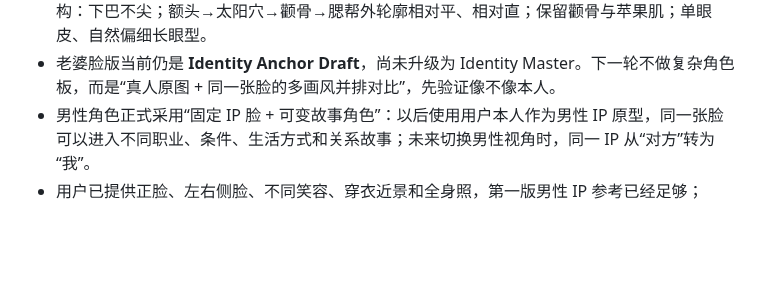
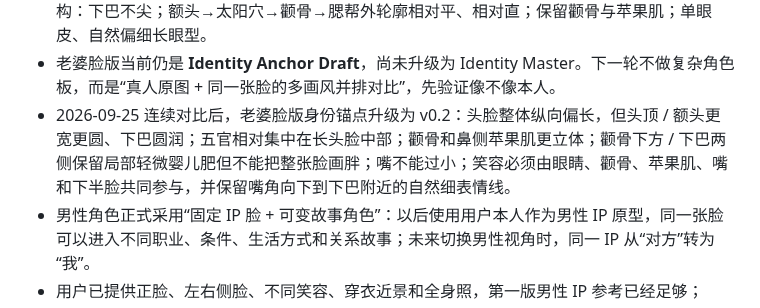
Before and after one commit to Darcy-Jin/Relationship, a Markdown page: docs/current-state.md, the part around the change. Drawn GitHub-style; blank space fills up the shorter version.

Commit message:
docs(state): record wife-face proportion corrections

```diff
--- a/docs/current-state.md
+++ b/docs/current-state.md
@@ -65,6 +65,7 @@ Relationship
 - 女性代入角色现在新增一个**并行的“老婆脸版”**：原来的普通女性角色基线继续保留，不删除、不覆盖。
 - 已新增 `docs/content/ai-comic/characters/female-wife-face-v0.md`，当前先锁真实身份结构：下巴不尖；额头→太阳穴→颧骨→腮帮外轮廓相对平、相对直；保留颧骨与苹果肌；单眼皮、自然偏细长眼型。
 - 老婆脸版当前仍是 **Identity Anchor Draft**，尚未升级为 Identity Master。下一轮不做复杂角色板，而是“真人原图 + 同一张脸的多画风并排对比”，先验证像不像本人。
+- 2026-09-25 连续对比后，老婆脸版身份锚点升级为 v0.2：头脸整体纵向偏长，但头顶 / 额头更宽更圆、下巴圆润；五官相对集中在长头脸中部；颧骨和鼻侧苹果肌更立体；颧骨下方 / 下巴两侧保留局部轻微婴儿肥但不能把整张脸画胖；嘴不能过小；笑容必须由眼睛、颧骨、苹果肌、嘴和下半脸共同参与，并保留嘴角向下到下巴附近的自然细表情线。
 - 男性角色正式采用“固定 IP 脸 + 可变故事角色”：以后使用用户本人作为男性 IP 原型，同一张脸可以进入不同职业、条件、生活方式和关系故事；未来切换男性视角时，同一 IP 从“对方”转为“我”。
 - 用户已提供正脸、左右侧脸、不同笑容、穿衣近景和全身照，第一版男性 IP 参考已经足够；
 - 《男性 IP 外貌与形象约束》已更新为 V2：采用“轻优化还原”，保留本人真实五官身份，但默认取更瘦一点、更精神一点、更适合长期内容呈现的状态；头发 / 发型不作为身份锚点；
```
